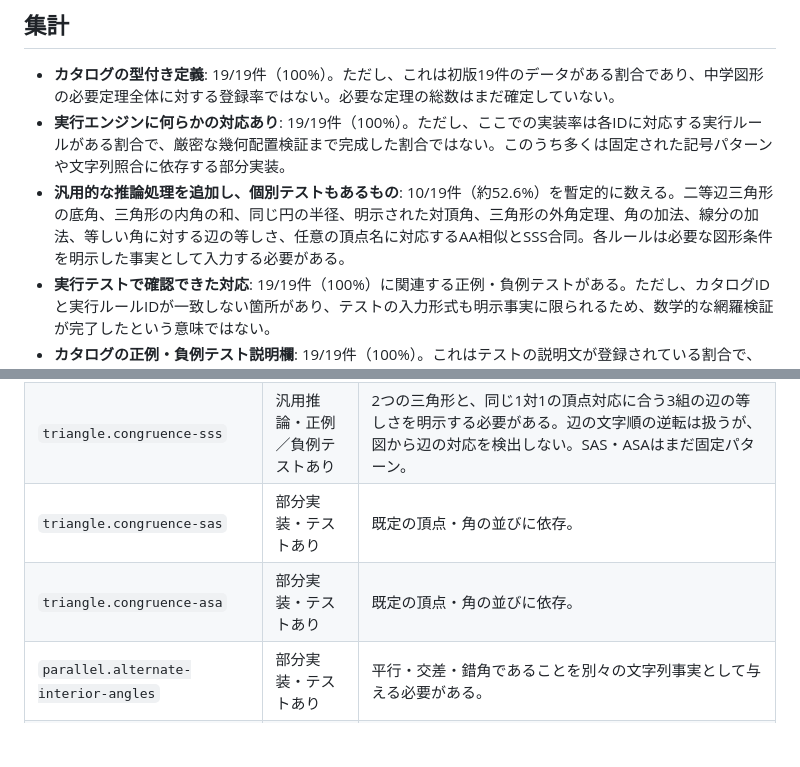
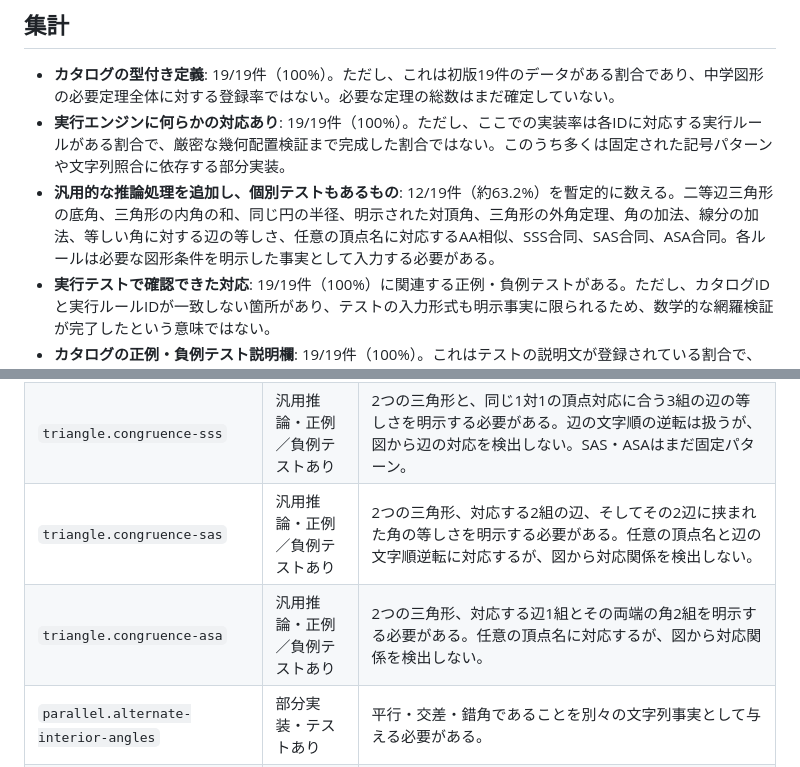
Before and after one commit to syari3/proof, a Markdown page: docs/theorem-implementation-audit.md, 2 parts joined by grey strips. Drawn GitHub-style; blank space fills up the shorter version.

Commit message:
Update audit for generic SAS and ASA congruence

```diff
--- a/docs/theorem-implementation-audit.md
+++ b/docs/theorem-implementation-audit.md
@@ -9,7 +9,7 @@
 
 - **カタログの型付き定義**: 19/19件（100%）。ただし、これは初版19件のデータがある割合であり、中学図形の必要定理全体に対する登録率ではない。必要な定理の総数はまだ確定していない。
 - **実行エンジンに何らかの対応あり**: 19/19件（100%）。ただし、ここでの実装率は各IDに対応する実行ルールがある割合で、厳密な幾何配置検証まで完成した割合ではない。このうち多くは固定された記号パターンや文字列照合に依存する部分実装。
-- **汎用的な推論処理を追加し、個別テストもあるもの**: 10/19件（約52.6%）を暫定的に数える。二等辺三角形の底角、三角形の内角の和、同じ円の半径、明示された対頂角、三角形の外角定理、角の加法、線分の加法、等しい角に対する辺の等しさ、任意の頂点名に対応するAA相似とSSS合同。各ルールは必要な図形条件を明示した事実として入力する必要がある。
+- **汎用的な推論処理を追加し、個別テストもあるもの**: 12/19件（約63.2%）を暫定的に数える。二等辺三角形の底角、三角形の内角の和、同じ円の半径、明示された対頂角、三角形の外角定理、角の加法、線分の加法、等しい角に対する辺の等しさ、任意の頂点名に対応するAA相似、SSS合同、SAS合同、ASA合同。各ルールは必要な図形条件を明示した事実として入力する必要がある。
 - **実行テストで確認できた対応**: 19/19件（100%）に関連する正例・負例テストがある。ただし、カタログIDと実行ルールIDが一致しない箇所があり、テストの入力形式も明示事実に限られるため、数学的な網羅検証が完了したという意味ではない。
 - **カタログの正例・負例テスト説明欄**: 19/19件（100%）。これはテストの説明文が登録されている割合で、実際のテスト実行率ではない。
 
@@ -25,8 +25,8 @@
 | `circle.equal-radii` | 汎用推論・テストあり | 同じ中心を含む `onCircle(A,O)` 形式の事実が必要。型付きカタログとの変換は未統合。 |
 | `triangle.similarity-aa` | 汎用推論・正例／負例テストあり | `angle(A)=angle(D)` 形式の明示事実と三角形2つが必要。任意の頂点名と2組の対応から相似を導くが、角の位置・図の幾何は自動検出しない。 |
 | `triangle.congruence-sss` | 汎用推論・正例／負例テストあり | 2つの三角形と、同じ1対1の頂点対応に合う3組の辺の等しさを明示する必要がある。辺の文字順の逆転は扱うが、図から辺の対応を検出しない。SAS・ASAはまだ固定パターン。 |
-| `triangle.congruence-sas` | 部分実装・テストあり | 既定の頂点・角の並びに依存。 |
-| `triangle.congruence-asa` | 部分実装・テストあり | 既定の頂点・角の並びに依存。 |
+| `triangle.congruence-sas` | 汎用推論・正例／負例テストあり | 2つの三角形、対応する2組の辺、そしてその2辺に挟まれた角の等しさを明示する必要がある。任意の頂点名と辺の文字順逆転に対応するが、図から対応関係を検出しない。 |
+| `triangle.congruence-asa` | 汎用推論・正例／負例テストあり | 2つの三角形、対応する辺1組とその両端の角2組を明示する必要がある。任意の頂点名に対応するが、図から対応関係を検出しない。 |
 | `parallel.alternate-interior-angles` | 部分実装・テストあり | 平行・交差・錯角であることを別々の文字列事実として与える必要がある。 |
 | `parallel.corresponding-angles` | 部分実装・正例／負例テストあり | 平行・交差・同位角の位置を明示した事実として与える必要がある。図から位置を自動検出しない。 |
 | `triangle.exterior-angle` | 汎用推論・正例／負例テストあり | `triangle(ABC)` と `extends(BC,D)` を明示して使う。点の配置は事実として与える必要がある。 |
```
